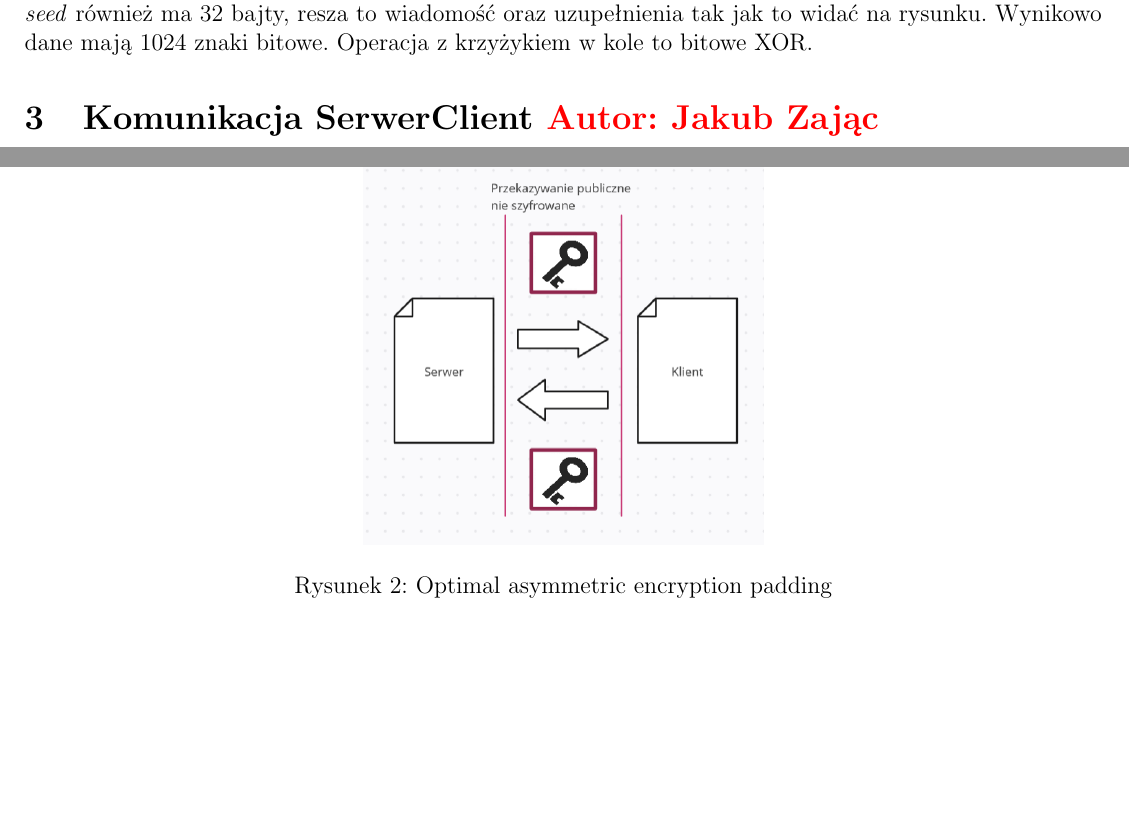
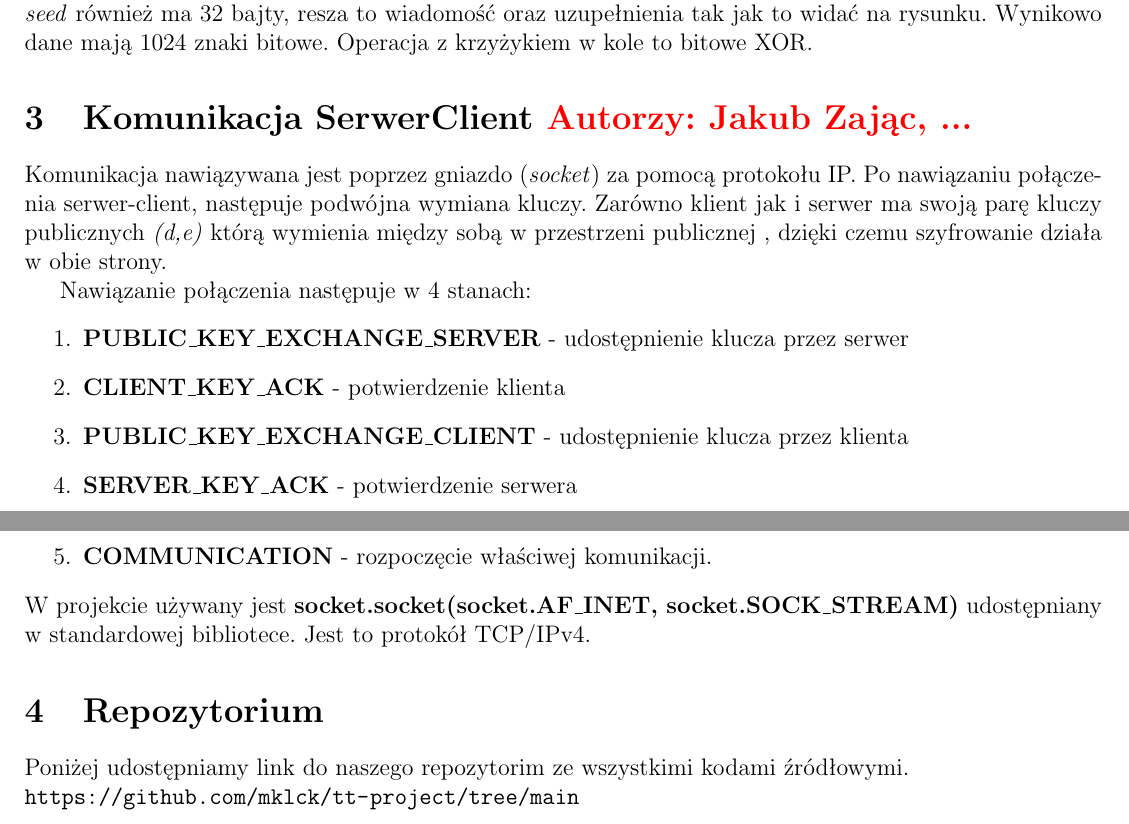
Before and after one commit to mklck/tt-project, a LaTeX document (main.tex): two parts of pages 2 and 3 of 3, joined at a grey line, cut so that both start at the same text, the shorter picture padded with empty space. Compiled offline with pdfLaTeX.

Commit message:
Latex v3

```diff
--- a/main.tex
+++ b/main.tex
@@ -3,6 +3,7 @@
 \usepackage{xcolor}
 \usepackage{polski}
 \usepackage{multicol}
+\usepackage{url}
 \usepackage[hmargin=1cm]{geometry}
 
 \title{Projekt Telekomunikacja}
@@ -46,12 +47,20 @@ Aby zapewnić danym odpowiednią długość (przy zbyt małej długości bitowej
 Całkowita długość ramki to 128 bajtów, funkcja hashująca koduje pusty label = '' do porcji 32 bajtowej, \textit{seed} również ma 32 bajty, resza to wiadomość oraz uzupełnienia tak jak to widać na rysunku. Wynikowo dane mają 1024 znaki bitowe. Operacja z krzyżykiem w kole to bitowe XOR.
 
 
-\section{Komunikacja SerwerClient \color{red} Autor: Jakub Zając }
+\section{Komunikacja SerwerClient \color{red} Autorzy: Jakub Zając, ... }
+Komunikacja nawiązywana jest poprzez gniazdo (\textit{socket}) za pomocą protokołu IP. Po nawiązaniu połączenia serwer-client, następuje podwójna wymiana kluczy. Zarówno klient jak i serwer ma swoją parę kluczy publicznych \textit{(d,e)} którą wymienia między sobą w przestrzeni publicznej , dzięki czemu szyfrowanie działa w obie strony.
 
-\begin{figure}
-\centerline{\includegraphics[scale=0.6]{KeyExchange.png}}
-\caption{Optimal asymmetric encryption padding}
-\end{figure}
+Nawiązanie połączenia następuje w 4 stanach:
+\begin{enumerate}
+\item \textbf{PUBLIC\_KEY\_EXCHANGE\_SERVER} - udostępnienie klucza przez serwer  \item \textbf{CLIENT\_KEY\_ACK} - potwierdzenie klienta \item \textbf{PUBLIC\_KEY\_EXCHANGE\_CLIENT} - udostępnienie klucza przez klienta  \item \textbf{SERVER\_KEY\_ACK} - potwierdzenie serwera
+\item \textbf{COMMUNICATION} - rozpoczęcie właściwej komunikacji.
+\end{enumerate}
+W projekcie używany jest \textbf{socket.socket(socket.AF\_INET, socket.SOCK\_STREAM)} udostępniany w standardowej bibliotece. Jest to protokół TCP/IPv4.
 
 
+
+\section{Repozytorium}
+Poniżej udostępniamy link do naszego repozytorim ze wszystkimi kodami źródłowymi.
+\newline
+\url{https://github.com/mklck/tt-project/tree/main}
 \end{document}
```
